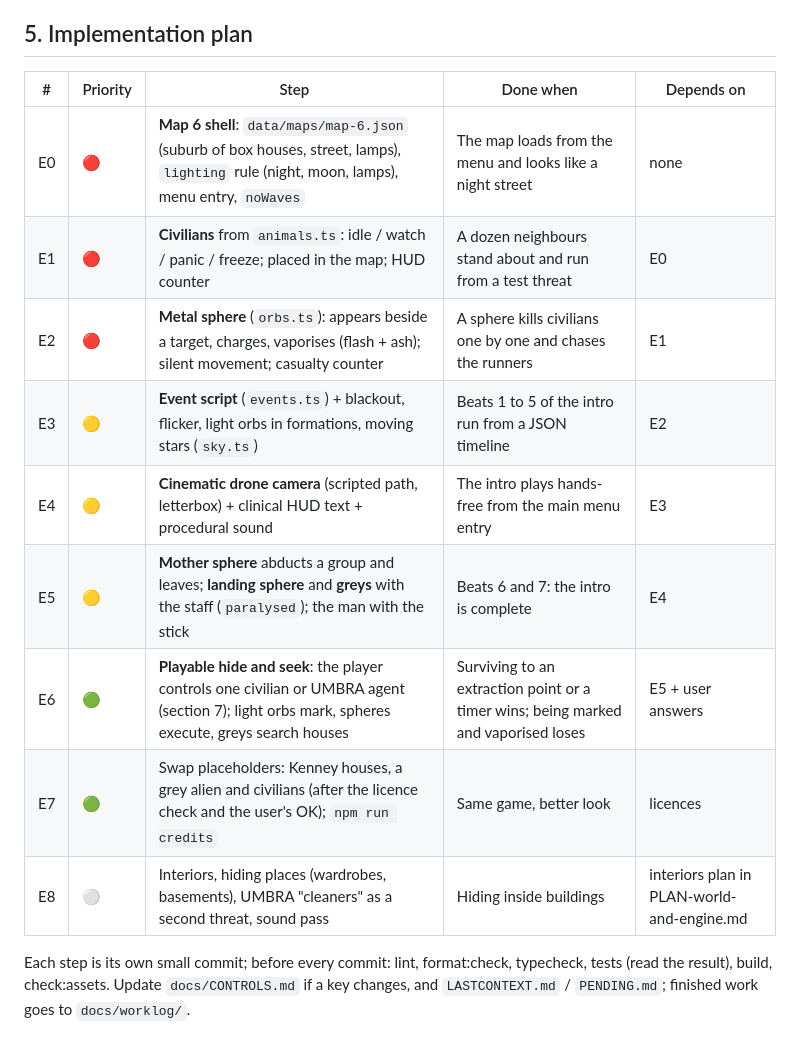
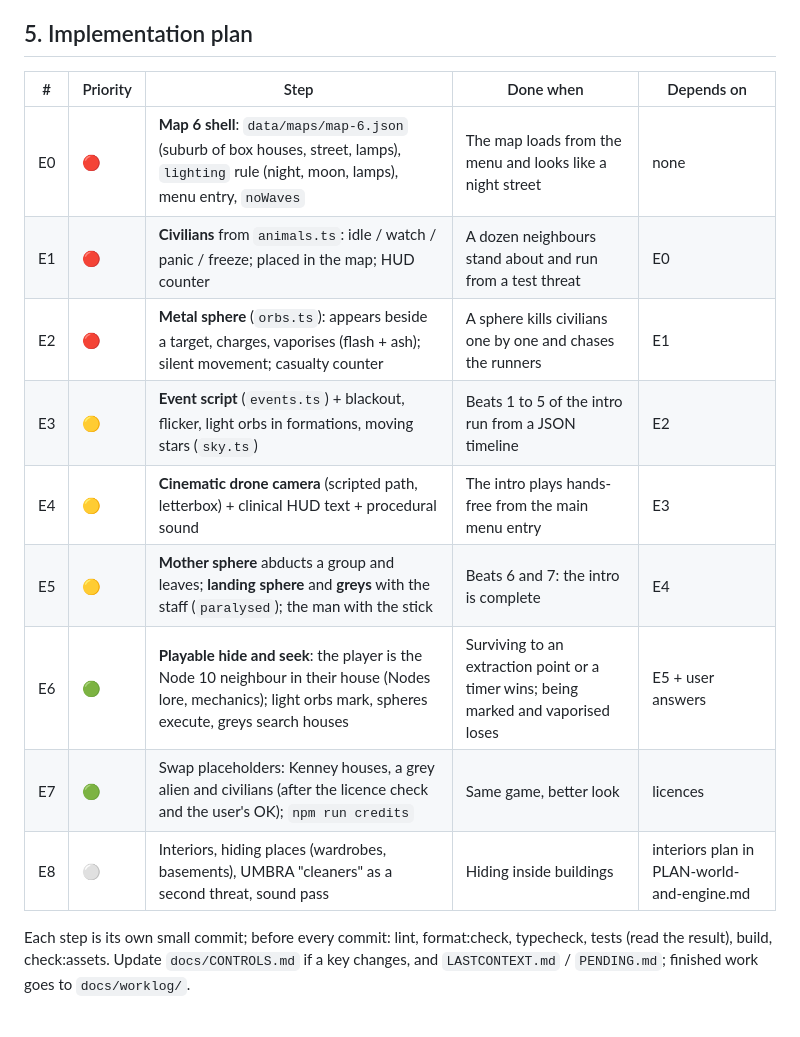
Before and after one commit to agustindiazcano/zombie-horde-survivors, a Markdown page: docs/PLAN-celestial-event-3.md, the part around one of its changes. GitHub-like rendering.

```diff
--- a/docs/PLAN-celestial-event-3.md
+++ b/docs/PLAN-celestial-event-3.md
@@ -85,17 +116,17 @@ Sources checked on 2026-10-20 (web search; licences not downloaded or confirmed
 
 ## 5. Implementation plan
 
-| #   | Priority | Step                                                                                                                                           | Done when                                                                          | Depends on                                 |
-| --- | -------- | ---------------------------------------------------------------------------------------------------------------------------------------------- | ---------------------------------------------------------------------------------- | ------------------------------------------ |
-| E0  | 🔴       | **Map 6 shell**: `data/maps/map-6.json` (suburb of box houses, street, lamps), `lighting` rule (night, moon, lamps), menu entry, `noWaves`     | The map loads from the menu and looks like a night street                          | none                                       |
-| E1  | 🔴       | **Civilians** from `animals.ts`: idle / watch / panic / freeze; placed in the map; HUD counter                                                 | A dozen neighbours stand about and run from a test threat                          | E0                                         |
-| E2  | 🔴       | **Metal sphere** (`orbs.ts`): appears beside a target, charges, vaporises (flash + ash); silent movement; casualty counter                     | A sphere kills civilians one by one and chases the runners                         | E1                                         |
-| E3  | 🟡       | **Event script** (`events.ts`) + blackout, flicker, light orbs in formations, moving stars (`sky.ts`)                                          | Beats 1 to 5 of the intro run from a JSON timeline                                 | E2                                         |
-| E4  | 🟡       | **Cinematic drone camera** (scripted path, letterbox) + clinical HUD text + procedural sound                                                   | The intro plays hands-free from the main menu entry                                | E3                                         |
-| E5  | 🟡       | **Mother sphere** abducts a group and leaves; **landing sphere** and **greys** with the staff (`paralysed`); the man with the stick            | Beats 6 and 7: the intro is complete                                               | E4                                         |
-| E6  | 🟢       | **Playable hide and seek**: the player controls one civilian or UMBRA agent (section 7); light orbs mark, spheres execute, greys search houses | Surviving to an extraction point or a timer wins; being marked and vaporised loses | E5 + user answers                          |
-| E7  | 🟢       | Swap placeholders: Kenney houses, a grey alien and civilians (after the licence check and the user's OK); `npm run credits`                    | Same game, better look                                                             | licences                                   |
-| E8  | ⚪       | Interiors, hiding places (wardrobes, basements), UMBRA "cleaners" as a second threat, sound pass                                               | Hiding inside buildings                                                            | interiors plan in PLAN-world-and-engine.md |
+| #   | Priority | Step                                                                                                                                                          | Done when                                                                          | Depends on                                 |
+| --- | -------- | ------------------------------------------------------------------------------------------------------------------------------------------------------------- | ---------------------------------------------------------------------------------- | ------------------------------------------ |
+| E0  | 🔴       | **Map 6 shell**: `data/maps/map-6.json` (suburb of box houses, street, lamps), `lighting` rule (night, moon, lamps), menu entry, `noWaves`                    | The map loads from the menu and looks like a night street                          | none                                       |
+| E1  | 🔴       | **Civilians** from `animals.ts`: idle / watch / panic / freeze; placed in the map; HUD counter                                                                | A dozen neighbours stand about and run from a test threat                          | E0                                         |
+| E2  | 🔴       | **Metal sphere** (`orbs.ts`): appears beside a target, charges, vaporises (flash + ash); silent movement; casualty counter                                    | A sphere kills civilians one by one and chases the runners                         | E1                                         |
+| E3  | 🟡       | **Event script** (`events.ts`) + blackout, flicker, light orbs in formations, moving stars (`sky.ts`)                                                         | Beats 1 to 5 of the intro run from a JSON timeline                                 | E2                                         |
+| E4  | 🟡       | **Cinematic drone camera** (scripted path, letterbox) + clinical HUD text + procedural sound                                                                  | The intro plays hands-free from the main menu entry                                | E3                                         |
+| E5  | 🟡       | **Mother sphere** abducts a group and leaves; **landing sphere** and **greys** with the staff (`paralysed`); the man with the stick                           | Beats 6 and 7: the intro is complete                                               | E4                                         |
+| E6  | 🟢       | **Playable hide and seek**: the player is the Node 10 neighbour in their house (Nodes lore, mechanics); light orbs mark, spheres execute, greys search houses | Surviving to an extraction point or a timer wins; being marked and vaporised loses | E5 + user answers                          |
+| E7  | 🟢       | Swap placeholders: Kenney houses, a grey alien and civilians (after the licence check and the user's OK); `npm run credits`                                   | Same game, better look                                                             | licences                                   |
+| E8  | ⚪       | Interiors, hiding places (wardrobes, basements), UMBRA "cleaners" as a second threat, sound pass                                                              | Hiding inside buildings                                                            | interiors plan in PLAN-world-and-engine.md |
 
 Each step is its own small commit; before every commit: lint, format:check, typecheck, tests (read the result), build, check:assets. Update `docs/CONTROLS.md` if a key changes, and `LASTCONTEXT.md` / `PENDING.md`; finished work goes to `docs/worklog/`.
 
```
Also changed, not shown: other parts of docs/PLAN-celestial-event-3.md (+43 -11 lines).
